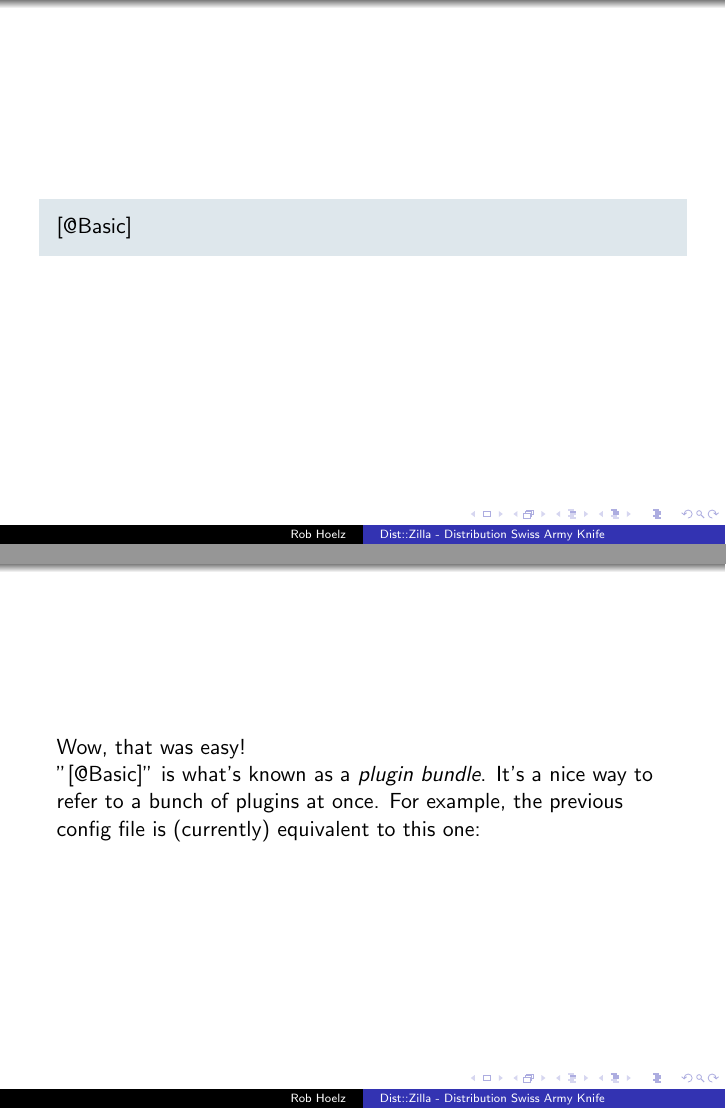
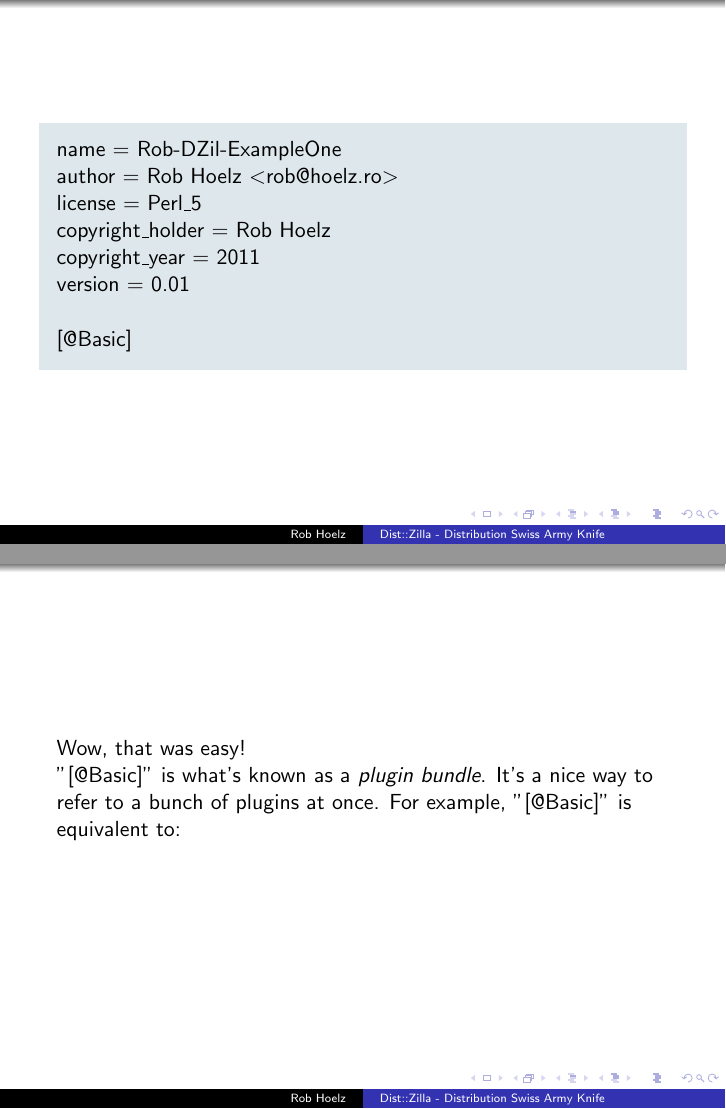
Before and after one commit to hoelzro/dzil-talk, LaTeX slides (dzil-talk.tex, which reads basic-config.tex): pages 55 and 57 of 70, joined at a grey line. Compiled offline with pdfLaTeX.

Commit message:
Add distribution metadata to example config

```diff
--- a/basic-config.tex
+++ b/basic-config.tex
@@ -9,6 +9,13 @@
 
 \begin{frame}
 \begin{shaded}
+name              = Rob-DZil-ExampleOne \newline
+author            = Rob Hoelz $<$rob@hoelz.ro$>$ \newline
+license           = Perl\_5 \newline
+copyright\_holder = Rob Hoelz \newline
+copyright\_year   = 2011 \newline
+version           = 0.01 \newline
+
 [@Basic]
 \end{shaded}
 \end{frame}
@@ -20,7 +27,7 @@
 
 \pause
 "[@Basic]" is what's known as a \textit{plugin bundle}.  It's a nice way to refer to a bunch of plugins
-at once.  For example, the previous config file is (currently) equivalent to this one:
+at once.  For example, "[@Basic]" is equivalent to:
 \end{frame}
 
 \begin{frame}
```
